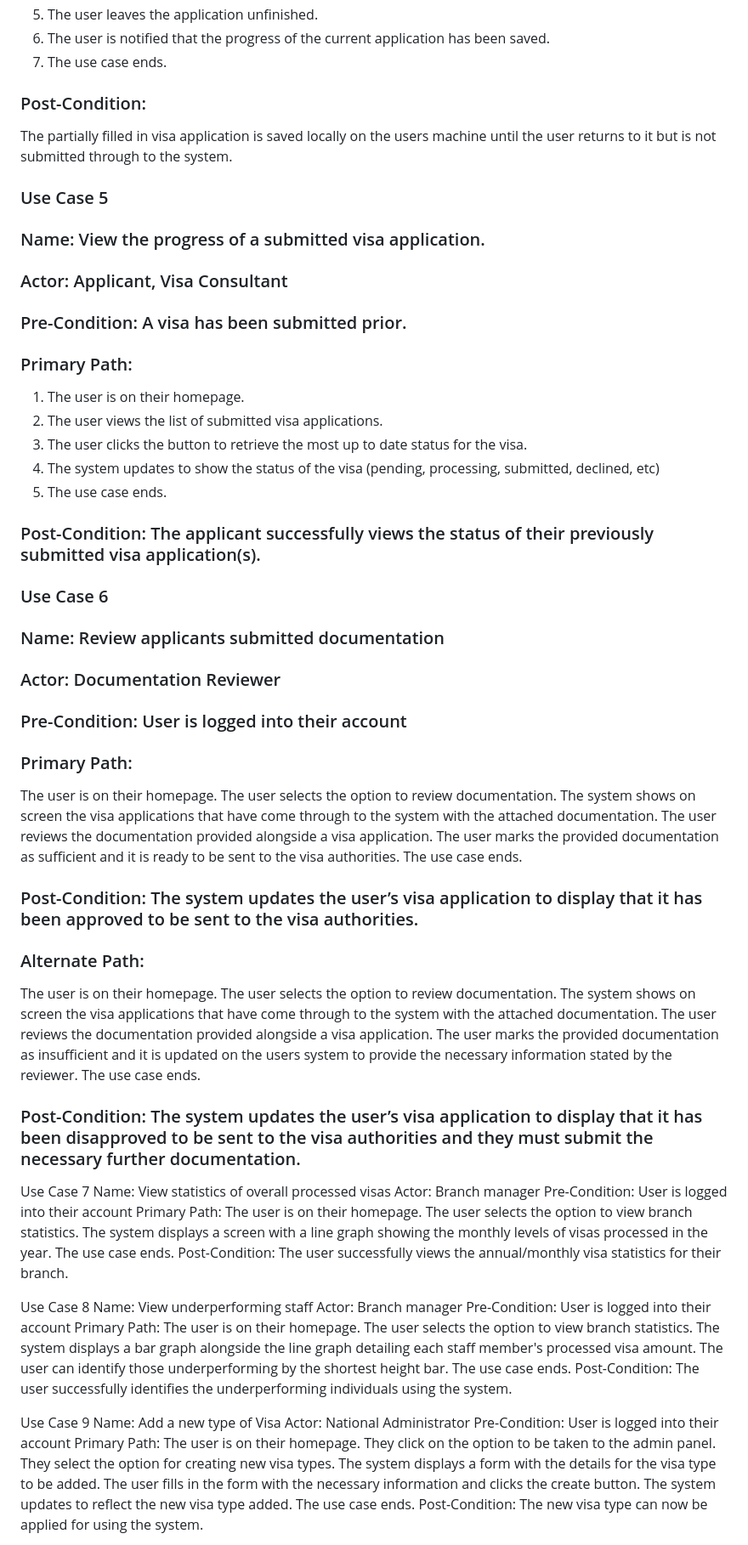
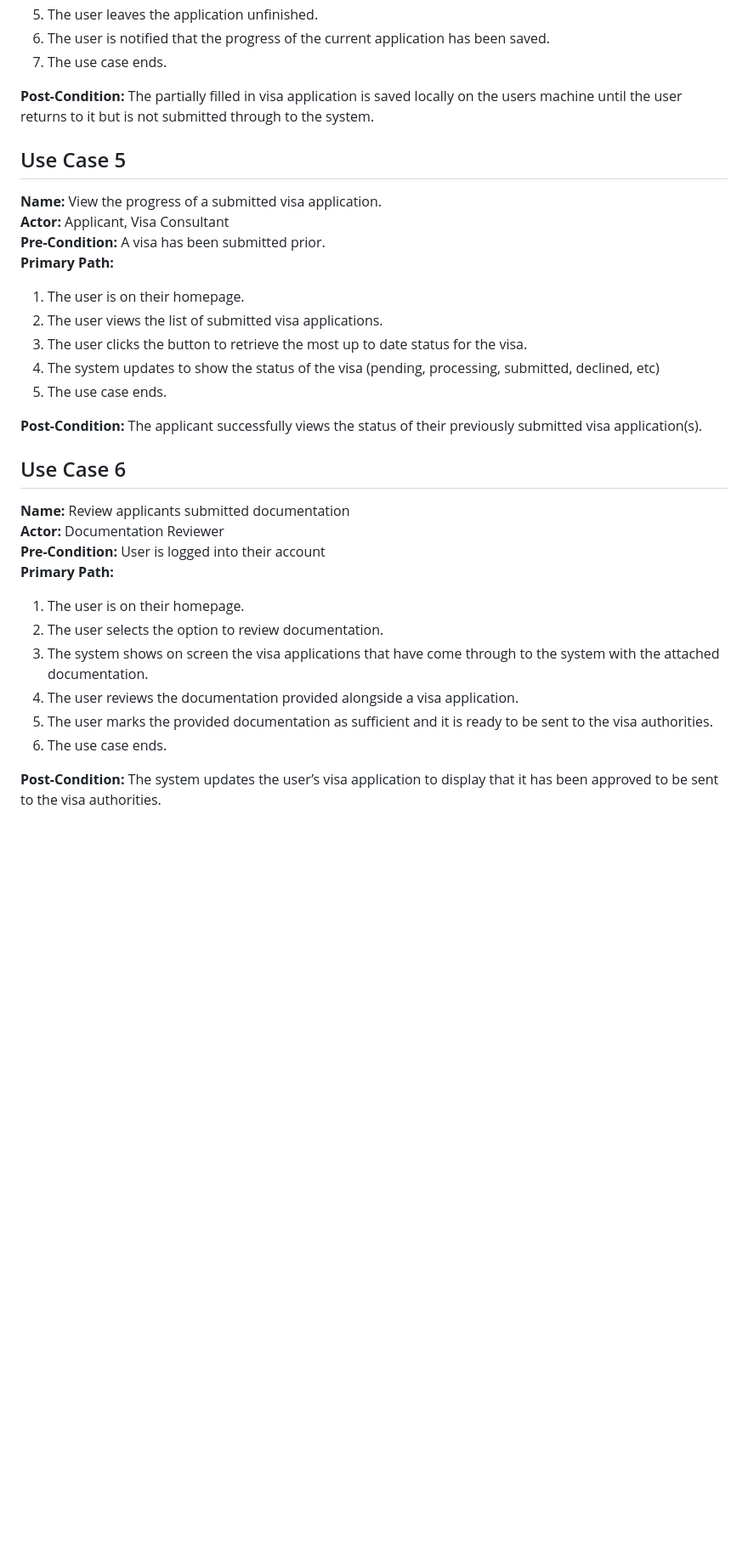
Before and after one commit to Kieran-git/Visa-Processing-System, a Markdown page: docs/requirements/Use Cases.md, the part around one of its changes. Shown at 85% size. Drawn GitHub-style; blank space fills up the shorter version.

```diff
--- a/docs/requirements/Use Cases.md
+++ b/docs/requirements/Use Cases.md
@@ -80,76 +87,41 @@ The visa application is now saved to the system database ready to be reviewed.
 5. The user leaves the application unfinished.
 6. The user is notified that the progress of the current application has been saved.
 7. The use case ends.
-### Post-Condition:
-The partially filled in visa application is saved locally on the users machine until the user returns to it but is not submitted through to the system.
 
-### Use Case 5
-### Name: View the progress of a submitted visa application.
-### Actor: Applicant, Visa Consultant
-### Pre-Condition: A visa has been submitted prior.
-### Primary Path:
+<strong>Post-Condition:</strong> The partially filled in visa application is saved locally on the users machine until the user returns to it but is not submitted through to the system.
+
+## Use Case 5
+<strong>Name:</strong> View the progress of a submitted visa application.
+<br>
+<strong>Actor:</strong> Applicant, Visa Consultant
+<br>
+<strong>Pre-Condition:</strong> A visa has been submitted prior.
+<br>
+<strong>Primary Path:</strong>
+
 1. The user is on their homepage.
 2. The user views the list of submitted visa applications.
 3. The user clicks the button to retrieve the most up to date status for the visa.
 4. The system updates to show the status of the visa (pending, processing, submitted, declined, etc)
 5. The use case ends.
-### Post-Condition: The applicant successfully views the status of their previously submitted visa application(s).
 
-### Use Case 6
-### Name: Review applicants submitted documentation
-### Actor: Documentation Reviewer
-### Pre-Condition: User is logged into their account
-### Primary Path:
-The user is on their homepage.
-The user selects the option to review documentation.
-The system shows on screen the visa applications that have come through to the system with the attached documentation.
-The user reviews the documentation provided alongside a visa application.
-The user marks the provided documentation as sufficient and it is ready to be sent to the visa authorities.
-The use case ends.
-### Post-Condition: The system updates the user’s visa application to display that it has been approved to be sent to the visa authorities.
-### Alternate Path:
-The user is on their homepage.
-The user selects the option to review documentation.
-The system shows on screen the visa applications that have come through to the system with the attached documentation.
-The user reviews the documentation provided alongside a visa application.
-The user marks the provided documentation as insufficient and it is updated on the users system to provide the necessary information stated by the reviewer.
-The use case ends.
-### Post-Condition: The system updates the user’s visa application to display that it has been disapproved to be sent to the visa authorities and they must submit the necessary further documentation.
+<strong>Post-Condition:</strong> The applicant successfully views the status of their previously submitted visa application(s).
 
-Use Case 7
-Name: View statistics of overall processed visas
-Actor: Branch manager
-Pre-Condition: User is logged into their account
-Primary Path:
-The user is on their homepage.
-The user selects the option to view branch statistics.
-The system displays a screen with a line graph showing the monthly levels of visas processed in the year.
-The use case ends.
-Post-Condition: The user successfully views the annual/monthly visa statistics for their branch.
+## Use Case 6
+<strong>Name:</strong> Review applicants submitted documentation
+<br>
+<strong>Actor:</strong> Documentation Reviewer
+<br>
+<strong>Pre-Condition:</strong> User is logged into their account
+<br>
+<strong>Primary Path:</strong>
 
-Use Case 8
-Name: View underperforming staff
-Actor: Branch manager
-Pre-Condition: User is logged into their account
-Primary Path:
-The user is on their homepage.
-The user selects the option to view branch statistics.
-The system displays a bar graph alongside the line graph detailing each staff member's processed visa amount.
-The user can identify those underperforming by the shortest height bar.
-The use case ends.
-Post-Condition: The user successfully identifies the underperforming individuals using the system.
+1. The user is on their homepage.
+2. The user selects the option to review documentation.
+3. The system shows on screen the visa applications that have come through to the system with the attached documentation.
+4. The user reviews the documentation provided alongside a visa application.
+5. The user marks the provided documentation as sufficient and it is ready to be sent to the visa authorities.
+6. The use case ends.
 
-Use Case 9
-Name: Add a new type of Visa
-Actor: National Administrator
-Pre-Condition: User is logged into their account
-Primary Path:
-The user is on their homepage.
-They click on the option to be taken to the admin panel.
-They select the option for creating new visa types.
-The system displays a form with the details for the visa type to be added.
-The user fills in the form with the necessary information and clicks the create button.
-The system updates to reflect the new visa type added.
-The use case ends.
-Post-Condition: The new visa type can now be applied for using the system.
+<strong>Post-Condition:</strong> The system updates the user’s visa application to display that it has been approved to be sent to the visa authorities.
 
```
Also changed, not shown: other parts of docs/requirements/Use Cases.md (+161 -78 lines).
